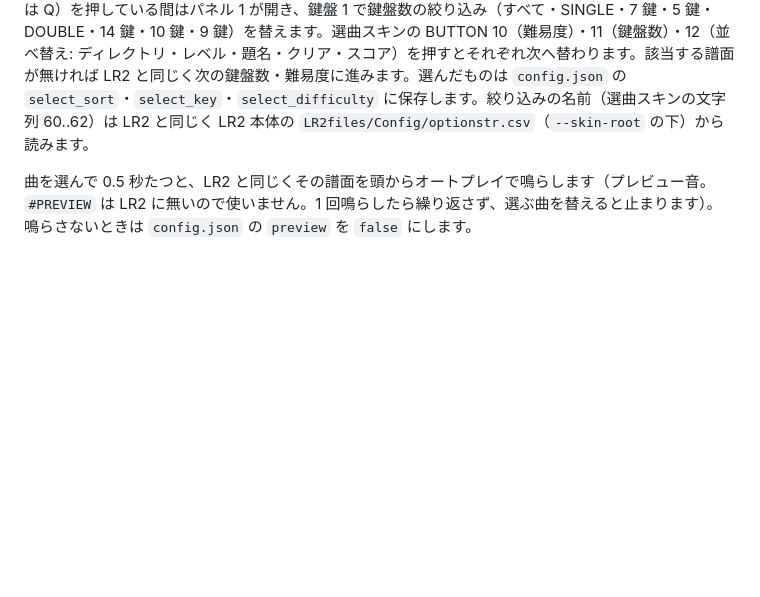
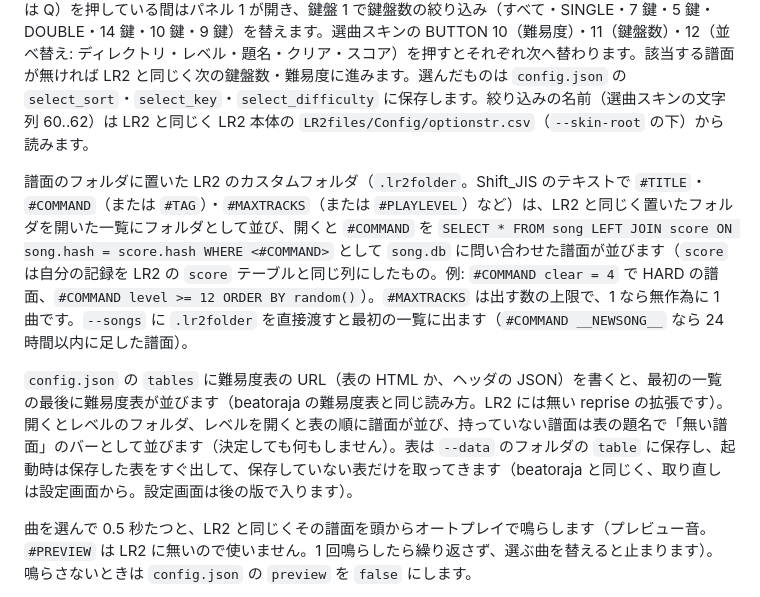
Before and after one commit to waneen/reprise, a Markdown page: README.md, the part around the change. Rendered like a GitHub page; blank space fills up the shorter version.

Commit message:
カスタムフォルダと難易度表（README）
Co-Authored-By: Claude Opus 5.5 <noreply@anthropic.com>
Claude-Session: https://claude.ai/code/session_01T5ee3y9FNuKqyEqU1WQSKh

```diff
--- a/README.md
+++ b/README.md
@@ -20,6 +20,10 @@ cd game && cargo run -p reprise --release -- [--songs path/to/BMS...] [path/to/c
 `--songs` に譜面のフォルダ（何個でも）を渡すと選曲画面から始まります。譜面の一覧は `--data` のフォルダの `song.db`（LR2 の `song.db` と同じテーブル）に置き、起動すると前回の一覧をすぐ出してから、LR2 と同じ規則（ファイルとフォルダの更新日時）で変わったところだけを読み直します。起動している間も譜面のフォルダを見張り、譜面を足す・消す・書き換えると選曲画面をその場で作り直します（開いているフォルダと選んでいる曲はそのまま。LR2 には無い reprise の拡張です）。フォルダを開くと、その中の曲フォルダの譜面が並びます（曲フォルダが無ければ中のフォルダが並びます。LR2 と同じ）。皿（左 Shift = 上・左 Ctrl = 下）か ↑↓ で選び、鍵盤 1/3/5/7・Enter で決定（→ はフォルダを開く）、鍵盤 6 でオートプレイ、鍵盤 2・← で戻り、最初の一覧で Esc なら終了します（皿・鍵盤は LR2 と同じく 1P・2P のどちらの割り当てでも効きます）。プレイ中に Esc で選曲に戻ります。譜面ファイルを直接渡すとその譜面のプレイだけをして、Esc で終了します（リザルト画面を出したときはそれを閉じたら終了）。
 
 譜面の一覧は LR2 と同じく鍵盤数と難易度で絞り込み、並べ替えます（既定は 5 鍵と 7 鍵だけ・すべての難易度・ディレクトリ順）。曲を選んでいるときに SELECT（既定は W）か → を押すと、難易度の絞り込みをその曲の次の難易度に替えます（上が無ければ、すべて ⇔ いちばん低い難易度）。START（既定は Q）を押している間はパネル 1 が開き、鍵盤 1 で鍵盤数の絞り込み（すべて・SINGLE・7 鍵・5 鍵・DOUBLE・14 鍵・10 鍵・9 鍵）を替えます。選曲スキンの BUTTON 10（難易度）・11（鍵盤数）・12（並べ替え: ディレクトリ・レベル・題名・クリア・スコア）を押すとそれぞれ次へ替わります。該当する譜面が無ければ LR2 と同じく次の鍵盤数・難易度に進みます。選んだものは `config.json` の `select_sort`・`select_key`・`select_difficulty` に保存します。絞り込みの名前（選曲スキンの文字列 60..62）は LR2 と同じく LR2 本体の `LR2files/Config/optionstr.csv`（`--skin-root` の下）から読みます。
+
+譜面のフォルダに置いた LR2 のカスタムフォルダ（`.lr2folder`。Shift_JIS のテキストで `#TITLE`・`#COMMAND`（または `#TAG`）・`#MAXTRACKS`（または `#PLAYLEVEL`）など）は、LR2 と同じく置いたフォルダを開いた一覧にフォルダとして並び、開くと `#COMMAND` を `SELECT * FROM song LEFT JOIN score ON song.hash = score.hash WHERE <#COMMAND>` として `song.db` に問い合わせた譜面が並びます（`score` は自分の記録を LR2 の `score` テーブルと同じ列にしたもの。例: `#COMMAND clear = 4` で HARD の譜面、`#COMMAND level >= 12 ORDER BY random()`）。`#MAXTRACKS` は出す数の上限で、1 なら無作為に 1 曲です。`--songs` に `.lr2folder` を直接渡すと最初の一覧に出ます（`#COMMAND __NEWSONG__` なら 24 時間以内に足した譜面）。
+
+`config.json` の `tables` に難易度表の URL（表の HTML か、ヘッダの JSON）を書くと、最初の一覧の最後に難易度表が並びます（beatoraja の難易度表と同じ読み方。LR2 には無い reprise の拡張です）。開くとレベルのフォルダ、レベルを開くと表の順に譜面が並び、持っていない譜面は表の題名で「無い譜面」のバーとして並びます（決定しても何もしません）。表は `--data` のフォルダの `table` に保存し、起動時は保存した表をすぐ出して、保存していない表だけを取ってきます（beatoraja と同じく、取り直しは設定画面から。設定画面は後の版で入ります）。
 
 曲を選んで 0.5 秒たつと、LR2 と同じくその譜面を頭からオートプレイで鳴らします（プレビュー音。`#PREVIEW` は LR2 に無いので使いません。1 回鳴らしたら繰り返さず、選ぶ曲を替えると止まります）。鳴らさないときは `config.json` の `preview` を `false` にします。
 
```
